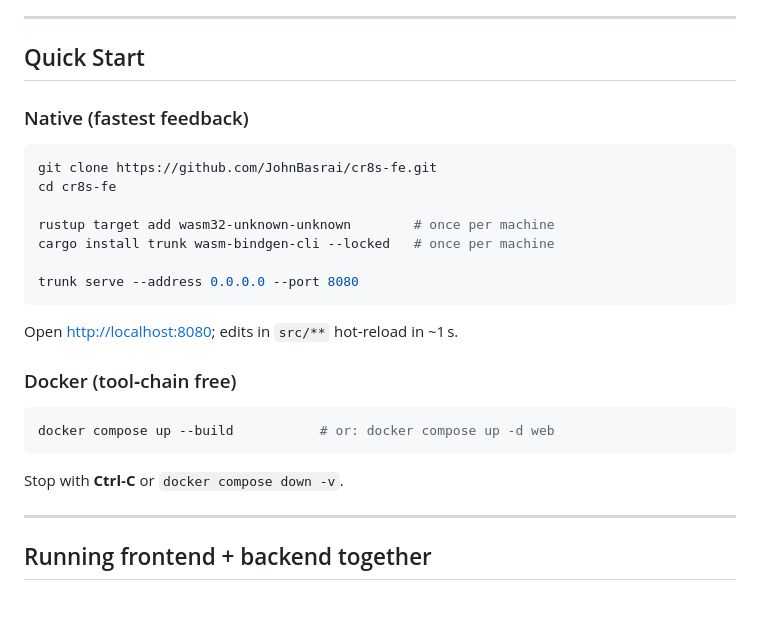
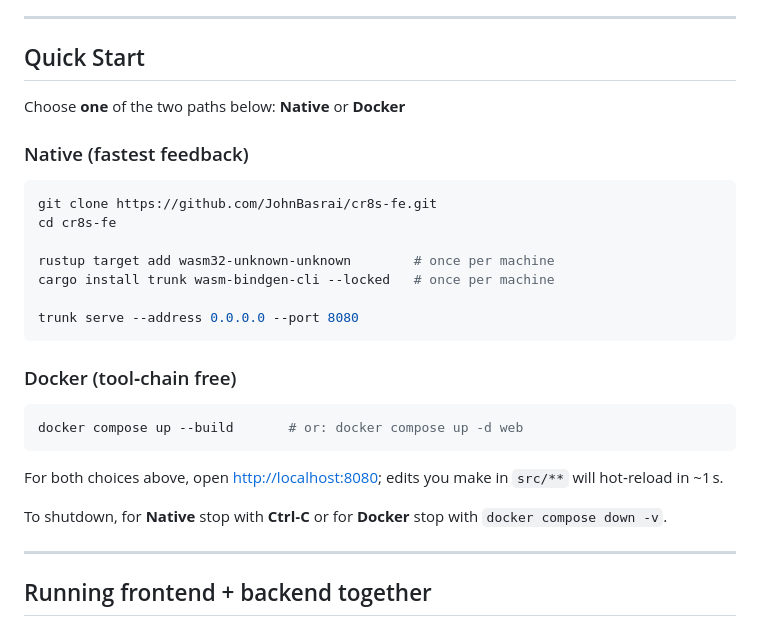
Before and after one commit to JohnBasrai/cr8s-fe, a Markdown page: README.md, the part around the change. GitHub-like rendering.

Commit message:
docs(readme): clarify Quick Start – choose Native *or* Docker
* Added explicit choice intro
* Moved common ‘open http://localhost:8080’ and shutdown notes below the paths
* Included Ctrl-C / docker compose down guidance

````diff
--- a/README.md
+++ b/README.md
@@ -18,7 +18,8 @@ Built with ⚡ hot‑reload via Trunk, stateless components, and a clean Tailwi
 
 ---
 
-## Quick Start
+## Quick Start
+Choose **one** of the two paths below: **Native** or **Docker**
 
 ### Native (fastest feedback)
 
@@ -31,17 +32,15 @@ cargo install trunk wasm-bindgen-cli --locked   # once per machine
 
 trunk serve --address 0.0.0.0 --port 8080
 ```
-
-Open <http://localhost:8080>; edits in `src/**` hot‑reload in ~1 s.
-
 ### Docker (tool‑chain free)
 
 ```bash
-docker compose up --build           # or: docker compose up -d web
+docker compose up --build       # or: docker compose up -d web
 ```
 
-Stop with **Ctrl‑C** or `docker compose down -v`.
+For both choices above, open <http://localhost:8080>; edits you make in `src/**` will hot‑reload in ~1 s.
 
+To shutdown, for **Native** stop with **Ctrl‑C** or for **Docker** stop with `docker compose down -v`.
 
 ---
 
````
